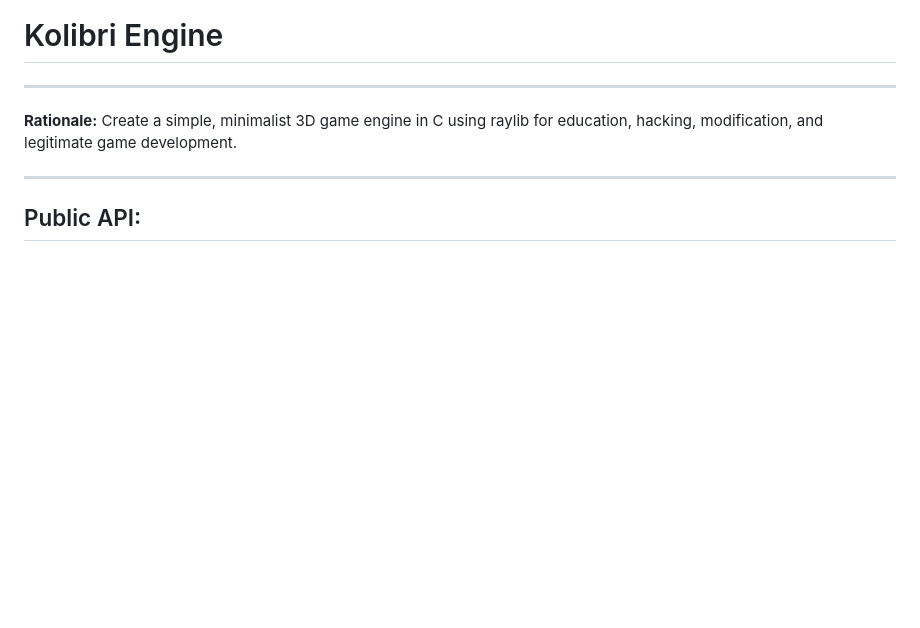
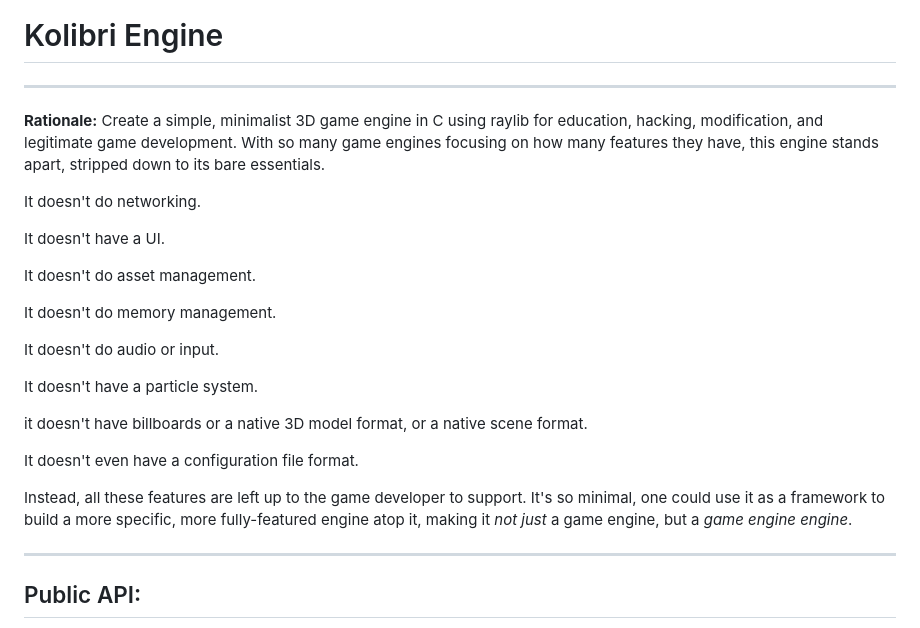
Before and after one commit to 8bitprodigy/kolibri_engine, a Markdown page: readme.md, the part around the change. Drawn GitHub-style; blank space fills up the shorter version.

```diff
--- a/readme.md
+++ b/readme.md
@@ -2,7 +2,26 @@
 
 ---
 
-**Rationale:** Create a simple, minimalist 3D game engine in C using raylib for education, hacking, modification, and legitimate game development.
+**Rationale:** Create a simple, minimalist 3D game engine in C using raylib for education, hacking, modification, and legitimate game development. With so many game engines focusing on how many features they have, this engine stands apart, stripped down to its bare essentials.
+
+It doesn't do networking.
+
+It doesn't have a UI.
+
+It doesn't do asset management.
+
+It doesn't do memory management.
+
+It doesn't do audio or input.
+
+It doesn't have a particle system.
+
+it doesn't have billboards or a native 3D model format, or a native scene format.
+
+It doesn't even have a configuration file format.
+
+Instead, all these features are left up to the game developer to support.
+It's so minimal, one could use it as a framework to build a more specific, more fully-featured engine atop it, making it *not just* a game engine, but a *game engine engine*.
 
 ---
 
```
